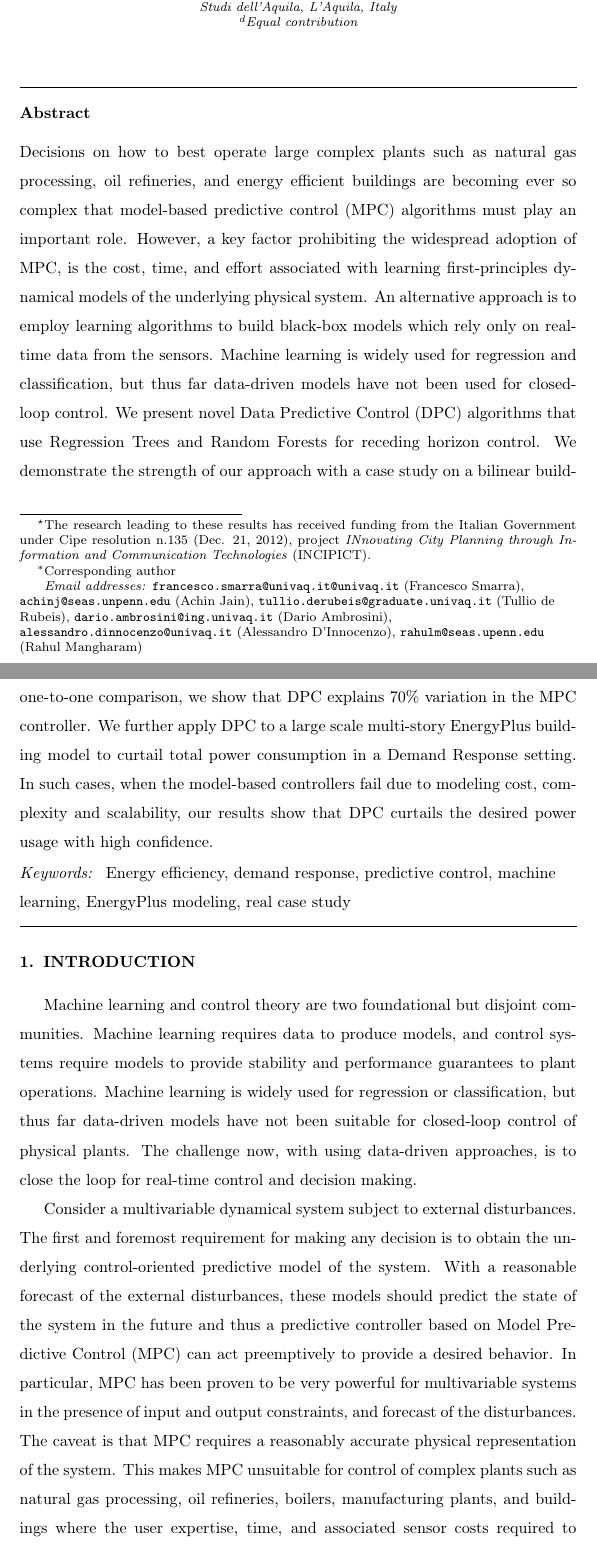
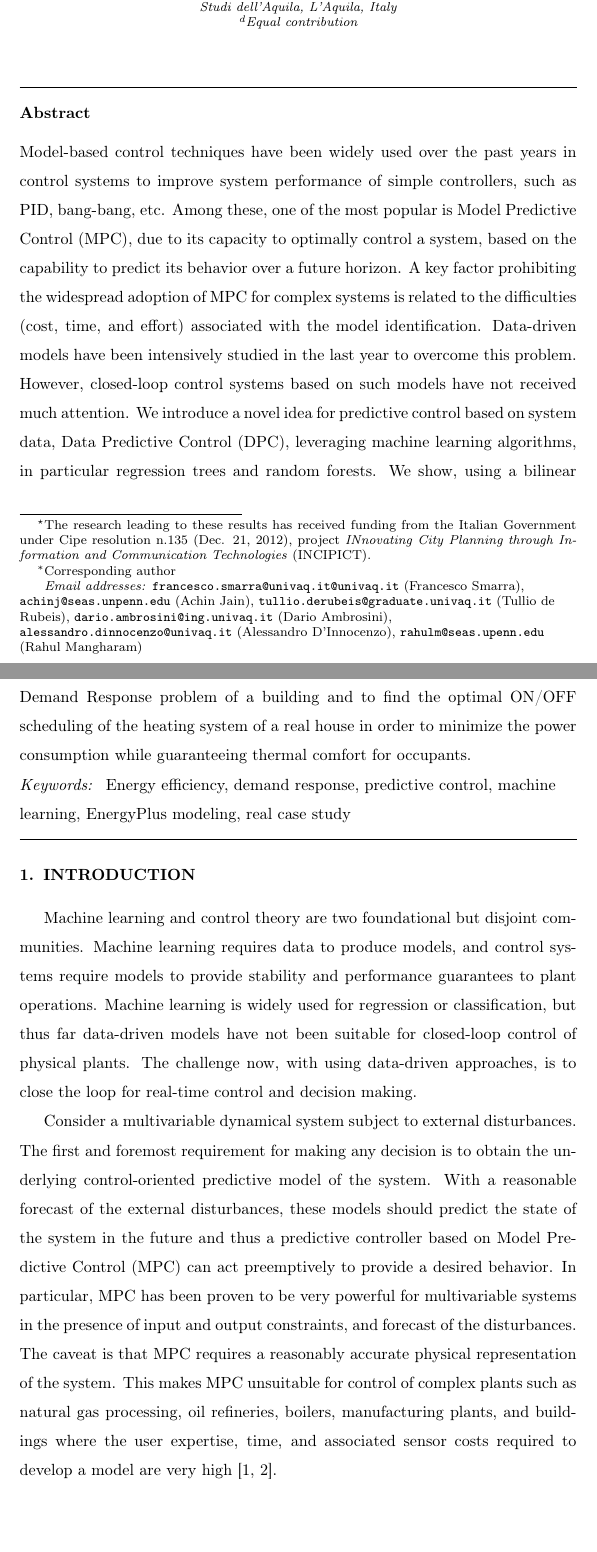
Before and after one commit to mlab-upenn/DPC-AppliedEnergy, a LaTeX paper (paper/main.tex, which reads paper/abstract.tex): two parts of pages 1 and 2 of 51, joined at a grey line, cut so that both start at the same text, the shorter picture padded with empty space. Compiled offline with pdfLaTeX.

Commit message:
added abstract

```diff
--- a/paper/abstract.tex
+++ b/paper/abstract.tex
@@ -1,7 +1 @@
-Decisions on how to best operate large complex plants such as natural gas processing, oil refineries, and energy efficient buildings are becoming ever so complex that model-based predictive control (MPC) algorithms must play an important role. However, a key factor prohibiting the widespread adoption of MPC, is the cost, time, and effort associated with learning first-principles dynamical models of the underlying physical system. An alternative approach is to employ learning algorithms to build black-box models which rely only on real-time data from the sensors. Machine learning is widely used for regression and classification, but thus far data-driven models have not been used for closed-loop control. We present novel Data Predictive Control (DPC) algorithms that use Regression Trees and Random Forests for receding horizon control.
-%DPC also utilizes Gaussian Processes for smart experiment design by recommending how the accuracy of the current black-box models can be improved.
-We demonstrate the strength of our approach with a case study on a bilinear building model identified using real weather data and sensor measurements.
-In a one-to-one comparison, we show that DPC explains 70\% variation in the MPC controller.
-%We validate our results by a one-to-one comparison against a benchmark MPC controller.
-We further apply DPC to a large scale multi-story EnergyPlus building model to curtail total power consumption in a Demand Response setting.
-In such cases, when the model-based controllers fail due to modeling cost, complexity and scalability, our results show that DPC curtails the desired power usage with high confidence.
+Model-based control techniques have been widely used over the past years in control systems to improve system performance of simple controllers, such as PID, bang-bang, etc. Among these, one of the most popular is Model Predictive Control (MPC), due to its capacity to optimally control a system, based on the capability to predict its behavior over a future horizon. A key factor prohibiting the widespread adoption of MPC for complex systems is related to the difficulties (cost, time, and effort) associated with the model identification. Data-driven models have been intensively studied in the last year to overcome this problem. However, closed-loop control systems based on such models have not received much attention. We introduce a novel idea for predictive control based on system data, Data Predictive Control (DPC), leveraging machine learning algorithms, in particular regression trees and random forests. We show, using a bilinear model, that DPC has comparable performance with MPC, and apply it to the Demand Response problem of a building and to find the optimal ON/OFF scheduling of the heating system of a real house in order to minimize the power consumption while guaranteeing thermal comfort for occupants.
```
